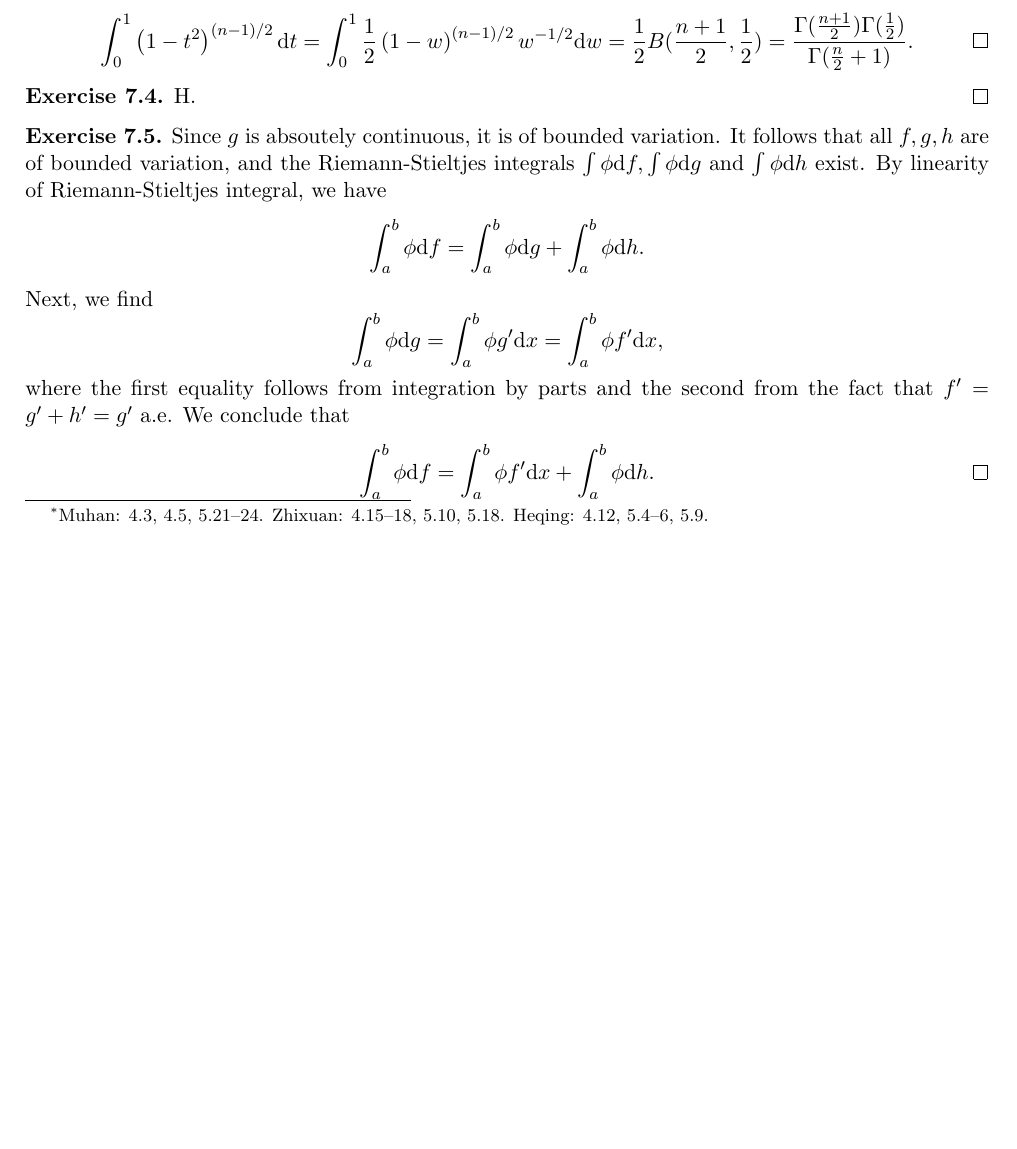
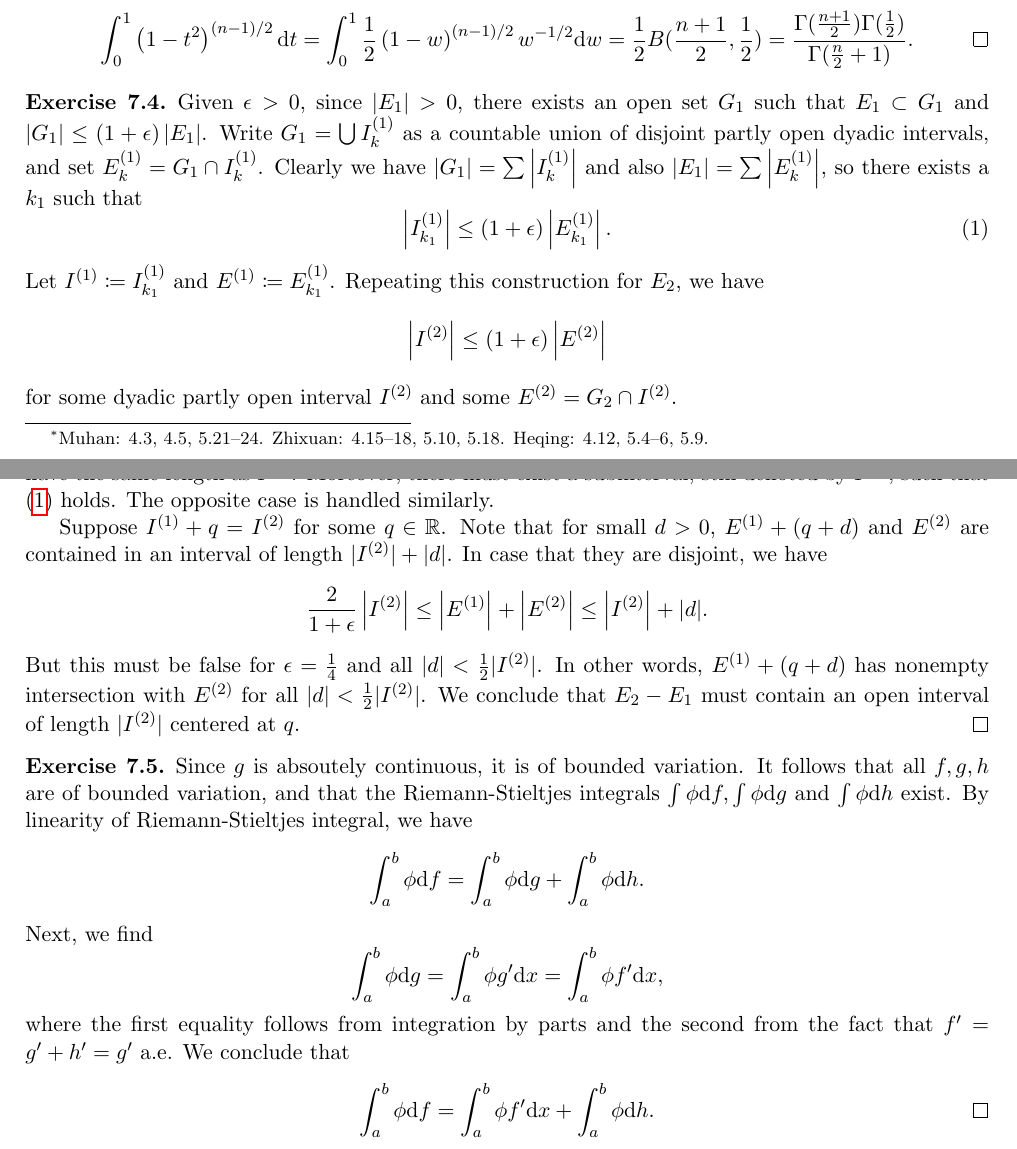
Before and after one commit to zhixuan-zxli/Measure-and-Integral-Exercises, a LaTeX problem sheet (exercise-main.tex, which reads ch7.tex): part of page 1 of 2 before the commit and two parts of pages 1 and 2 of 3 after it, the two joined at a grey line, cut so that both start at the same text, the shorter picture padded with empty space. Compiled offline with pdfLaTeX.

Commit message:
Finish homework 3 of my part.

```diff
--- a/ch7.tex
+++ b/ch7.tex
@@ -1,3 +1,23 @@
 
 \begin{exercise}{7.4}
-  H.
+  Given $\epsilon > 0$, since $\mea{E_1} > 0$,
+  there exists an open set $G_1$ such that
+  $E_1 \subset G_1$ and $\mea{G_1} \le (1 + \epsilon) \mea{E_1}$.
+  Write $G_1 = \bigcup I^{(1)}_k$ as a countable union of
+  disjoint partly open dyadic intervals,
+  and set $E^{(1)}_k = G_1 \cap I^{(1)}_k$.
+  Clearly we have
+  $\mea{G_1} = \sum \mea{I^{(1)}_k}$ and
+  also $\mea{E_1} = \sum \mea{E^{(1)}_k}$,
+  so there exists a $k_1$ such that
+  \begin{equation}
+    \mea{I^{(1)}_{k_1}} \le (1 + \epsilon) \mea{E^{(1)}_{k_1}}.
+    \label{eq:measureEstimateForE1}
+  \end{equation}
+  Let $I^{(1)} \coloneqq I^{(1)}_{k_1}$ and $E^{(1)} \coloneqq E^{(1)}_{k_1}$.
+  Repeating this construction for $E_2$, we have
+  \[
+    \mea{I^{(2)}} \le (1 + \epsilon) \mea{E^{(2)}}
+  \]
+  for some dyadic partly open interval $I^{(2)}$
+  and some $E^{(2)} = G_2 \cap I^{(2)}$.
@@ -4,10 +28,30 @@
+  Moreover,
+  there must exist a subinterval, still denoted by $I^{(1)}$,
+  such that \eqref{eq:measureEstimateForE1} holds.
+  The opposite case is handled similarly.
+
+  Suppose $I^{(1)} + q = I^{(2)}$ for some $q \in \bbR$.
+  Note that for small $d > 0$,
+  $E^{(1)} + (q+d)$ and $E^{(2)}$ are contained in
+  an interval of length $|I^{(2)}| + |d|$.
+  In case that they are disjoint, we have
+  \[
+    \frac{2}{1 + \epsilon} \mea{I^{(2)}} \le
+    \mea{E^{(1)}} + \mea{E^{(2)}} \le \mea{I^{(2)}} + |d|.
+  \]
+  But this must be false for $\epsilon = \frac{1}{4}$
+  and all $|d| < \frac{1}{2} |I^{(2)}|$.
+  In other words, $E^{(1)} + (q+d)$ has nonempty intersection with $E^{(2)}$
+  for all $|d| < \frac{1}{2}|I^{(2)}|$.
+  We conclude that $E_2 - E_1$ must contain an open interval
+  of length $|I^{(2)}|$ centered at $q$.
 \end{exercise}
 
 \begin{exercise}{7.5}
   Since $g$ is absoutely continuous,
   it is of bounded variation.
   It follows that all $f, g, h$ are of bounded variation,
-  and the Riemann-Stieltjes integrals
+  and that the Riemann-Stieltjes integrals
   $\int \phi \rmd f, \int \phi \rmd g$ and $\int \phi \rmd h$ exist.
   By linearity of Riemann-Stieltjes integral, we have
   \[
--- a/exercise-main.tex
+++ b/exercise-main.tex
@@ -25,6 +25,7 @@
 \newcommand{\bfe}{\mathbf{e}}
 \newcommand{\bff}{\mathbf{f}}
 \newcommand{\bfh}{\mathbf{h}}
+\newcommand{\bfq}{\mathbf{q}}
 \newcommand{\bfx}{\mathbf{x}}
 
 \DeclareMathOperator*\lolim{\underline{lim}}
```
Also changed, not shown: ch7.tex (6 more changed lines).
